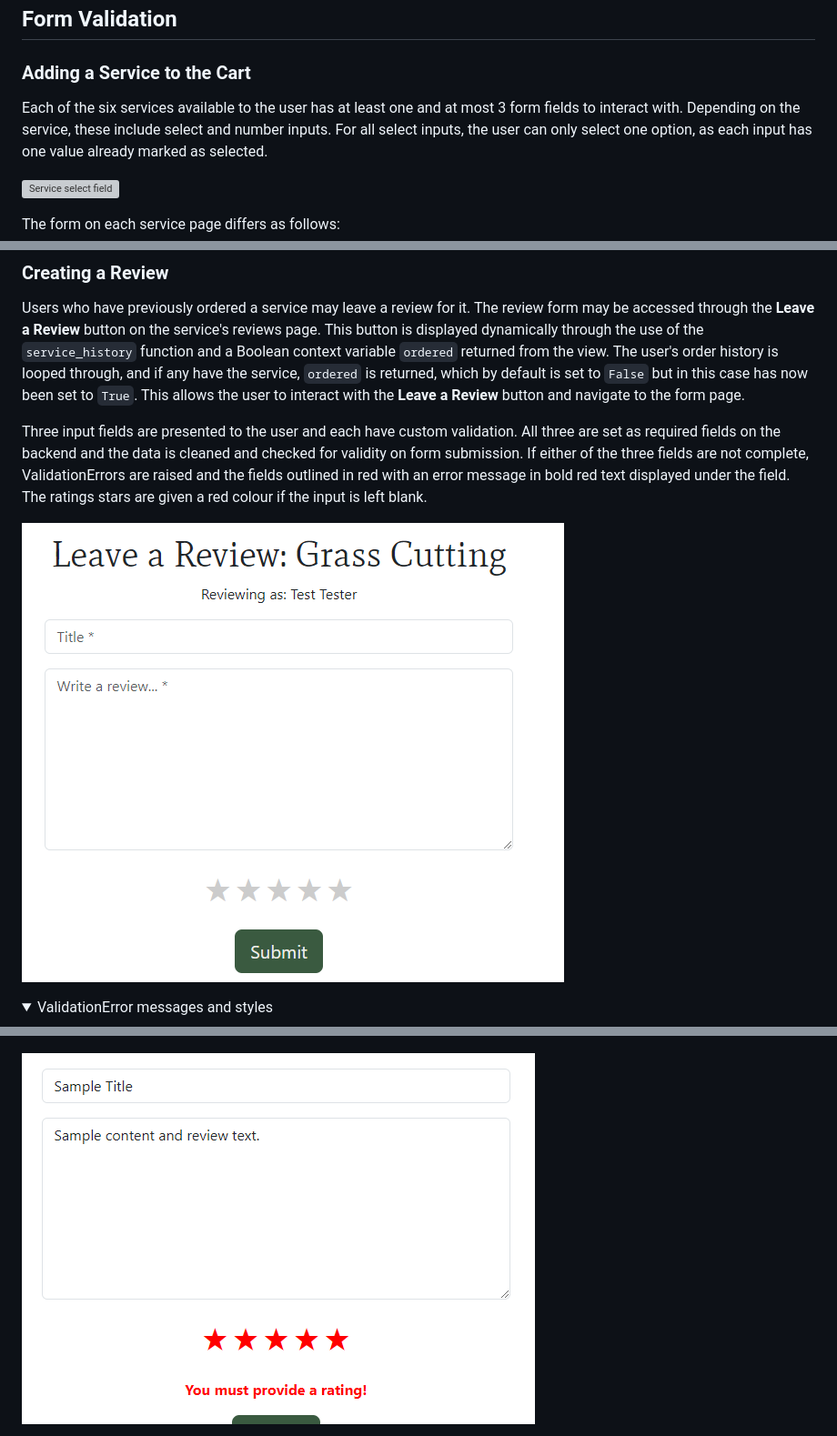
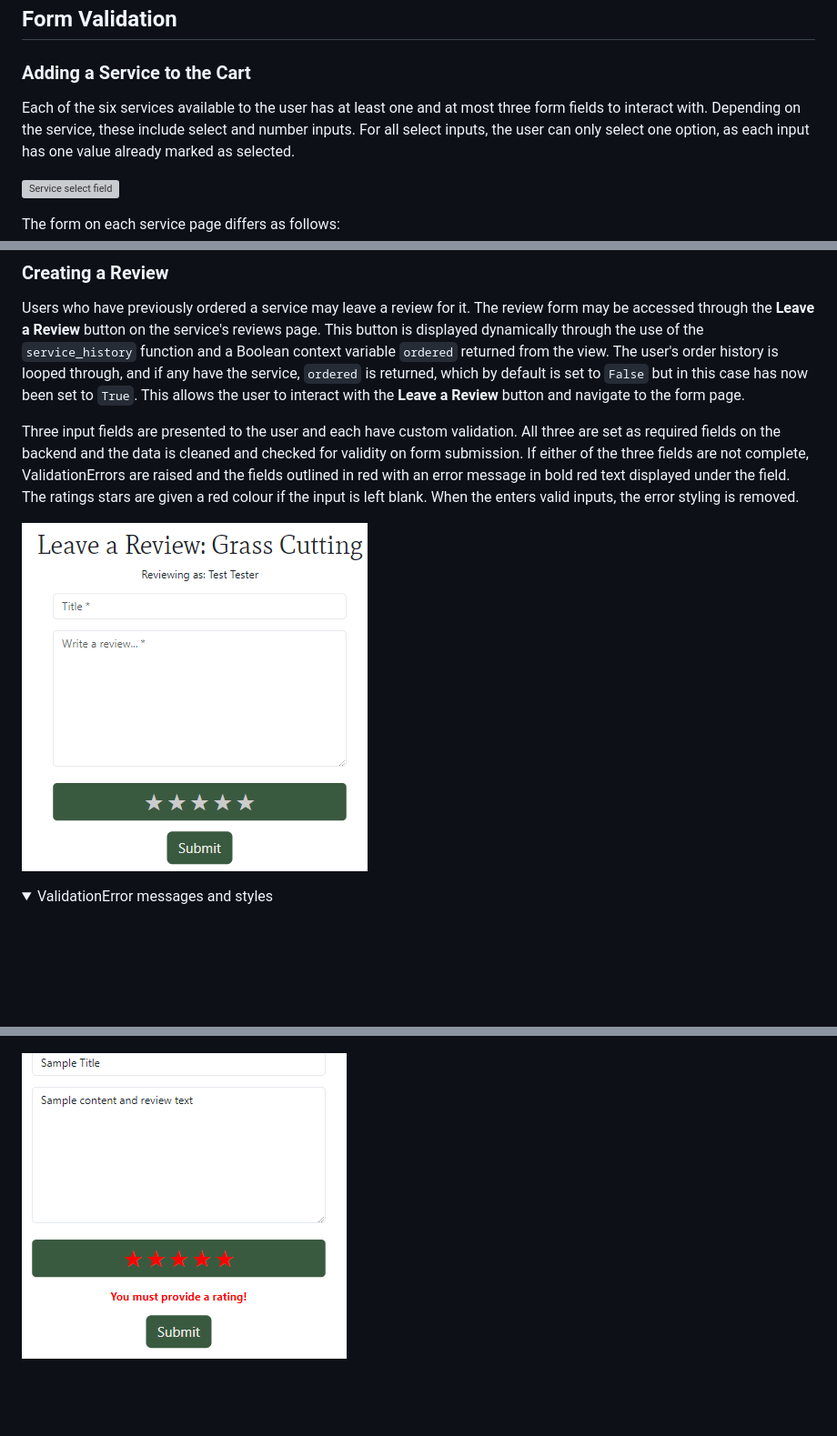
Before and after one commit to simonhw/gardening-services, a Markdown page: TESTING.md, 3 parts joined by grey strips. Shown: that part at 91% size. Drawn GitHub-style; pictures changed too: docs/images/testing/review-empty.png, docs/images/testing/review-stars.png; folded sections open; blank space fills up the shorter version; grey boxes are pictures that could not be loaded.

Commit message:
Docs: Proofread TESTING.md and update images.

```diff
--- a/TESTING.md
+++ b/TESTING.md
@@ -23,7 +23,7 @@ Deployed program on Heroku: [The Garden Path](https://gardening-services-e596b63
 
 ## Form Validation
 ### Adding a Service to the Cart
-Each of the six services available to the user has at least one and at most 3 form fields to interact with. Depending on the service, these include select and number inputs.
+Each of the six services available to the user has at least one and at most three form fields to interact with. Depending on the service, these include select and number inputs.
 For all select inputs, the user can only select one option, as each input has one value already marked as selected.
 
 ![Service select field](docs/images/testing/service-select-input.gif)
@@ -112,7 +112,7 @@ On the back end, the checkout view utilises a number of try-except blocks and if
 ### Creating a Review
 Users who have previously ordered a service may leave a review for it. The review form may be accessed through the **Leave a Review** button on the service's reviews page. This button is displayed dynamically through the use of the `service_history` function and a Boolean context variable `ordered` returned from the view. The user's order history is looped through, and if any have the service, `ordered` is returned, which by default is set to `False` but in this case has now been set to `True`. This allows the user to interact with the **Leave a Review** button and navigate to the form page.
 
-Three input fields are presented to the user and each have custom validation. All three are set as required fields on the backend and the data is cleaned and checked for validity on form submission. If either of the three fields are not complete, ValidationErrors are raised and the fields outlined in red with an error message in bold red text displayed under the field. The ratings stars are given a red colour if the input is left blank.
+Three input fields are presented to the user and each have custom validation. All three are set as required fields on the backend and the data is cleaned and checked for validity on form submission. If either of the three fields are not complete, ValidationErrors are raised and the fields outlined in red with an error message in bold red text displayed under the field. The ratings stars are given a red colour if the input is left blank. When the enters valid inputs, the error styling is removed.
 
 ![Blank review form](docs/images/testing/review-empty.png)
 
```
Also changed, not shown: other parts of TESTING.md (+8 -13 lines).
